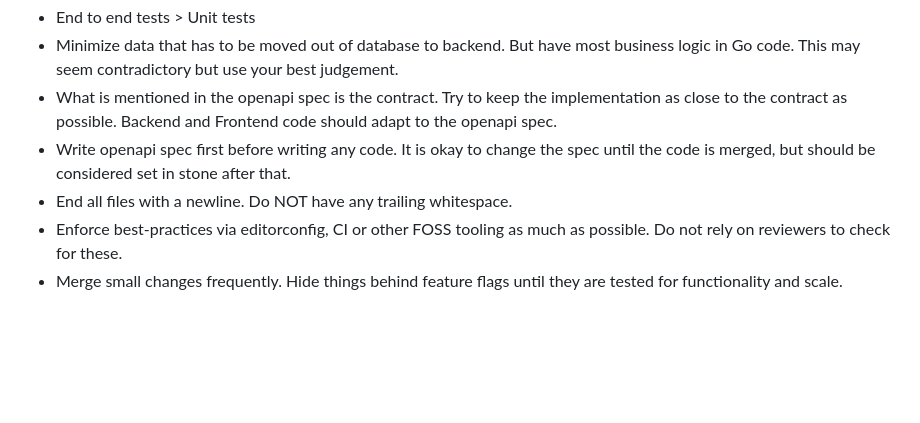
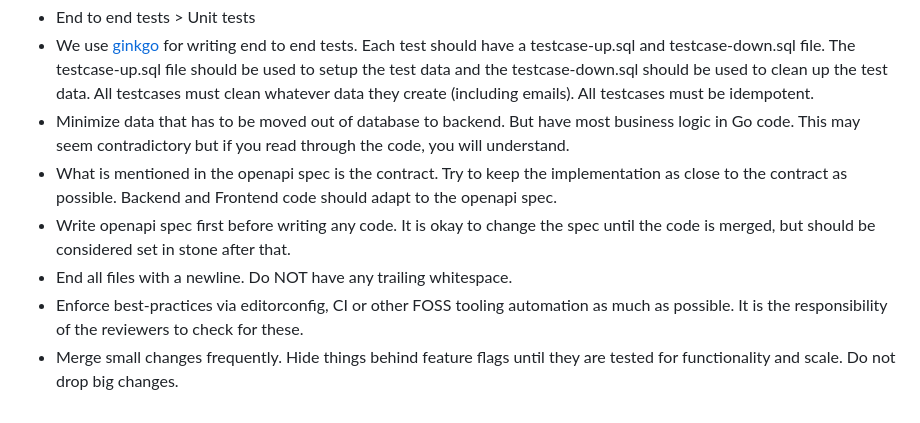
Before and after one commit to vetchium/vetchium, a Markdown page: README.md, the part around one of its changes. Drawn GitHub-style; blank space fills up the shorter version.

```diff
--- a/README.md
+++ b/README.md
@@ -63,7 +78,8 @@ $ # Alternatively you can use a custom yaml sort in your editor
 - End to end tests > Unit tests
-- Minimize data that has to be moved out of database to backend. But have most business logic in Go code. This may seem contradictory but use your best judgement.
+- We use [ginkgo](https://onsi.github.io/ginkgo/) for writing end to end tests. Each test should have a testcase-up.sql and testcase-down.sql file. The testcase-up.sql file should be used to setup the test data and the testcase-down.sql should be used to clean up the test data. All testcases must clean whatever data they create (including emails). All testcases must be idempotent.
+- Minimize data that has to be moved out of database to backend. But have most business logic in Go code. This may seem contradictory but if you read through the code, you will understand.
 - What is mentioned in the openapi spec is the contract. Try to keep the implementation as close to the contract as possible. Backend and Frontend code should adapt to the openapi spec.
 - Write openapi spec first before writing any code. It is okay to change the spec until the code is merged, but should be considered set in stone after that.
 - End all files with a newline. Do NOT have any trailing whitespace.
-- Enforce best-practices via editorconfig, CI or other FOSS tooling as much as possible. Do not rely on reviewers to check for these.
-- Merge small changes frequently. Hide things behind feature flags until they are tested for functionality and scale.
+- Enforce best-practices via editorconfig, CI or other FOSS tooling automation as much as possible. It is the responsibility of the reviewers to check for these.
+- Merge small changes frequently. Hide things behind feature flags until they are tested for functionality and scale. Do not drop big changes.
```
Also changed, not shown: other parts of README.md (+25 -10 lines).
